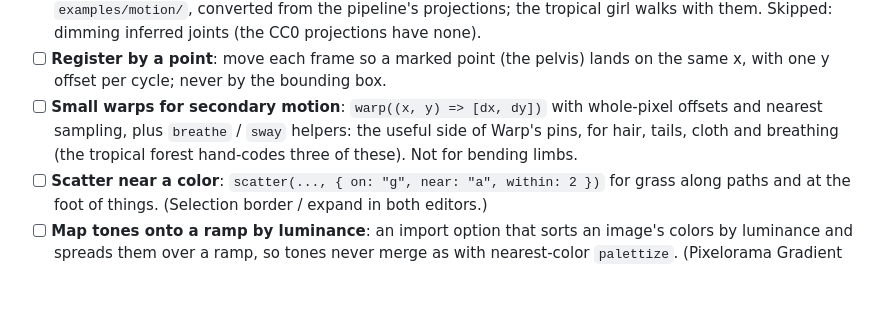
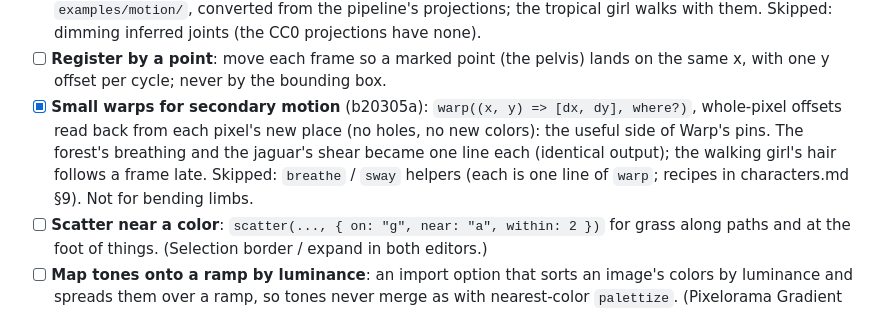
Before and after one commit to Legerdo/claude-pxl, a Markdown page: BACKLOG.md, the part around the change. Rendered like a GitHub page; blank space fills up the shorter version.

Commit message:
BACKLOG: warp shipped in b20305a
Co-Authored-By: Claude Opus 5.5 <noreply@anthropic.com>
Claude-Session: https://claude.ai/code/session_01XzEU65fgXjwE3UFLuYgan7

```diff
--- a/BACKLOG.md
+++ b/BACKLOG.md
@@ -104,9 +104,11 @@ what its curator accepted was drawn poses composed from parts, reviewed as whole
   Skipped: dimming inferred joints (the CC0 projections have none).
 - [ ] **Register by a point**: move each frame so a marked point (the pelvis) lands on the same x, with
   one y offset per cycle; never by the bounding box.
-- [ ] **Small warps for secondary motion**: `warp((x, y) => [dx, dy])` with whole-pixel offsets and
-  nearest sampling, plus `breathe` / `sway` helpers: the useful side of Warp's pins, for hair, tails,
-  cloth and breathing (the tropical forest hand-codes three of these). Not for bending limbs.
+- [x] **Small warps for secondary motion** (b20305a): `warp((x, y) => [dx, dy], where?)`, whole-pixel
+  offsets read back from each pixel's new place (no holes, no new colors): the useful side of Warp's
+  pins. The forest's breathing and the jaguar's shear became one line each (identical output); the
+  walking girl's hair follows a frame late. Skipped: `breathe` / `sway` helpers (each is one line of
+  `warp`; recipes in characters.md §9). Not for bending limbs.
 - [ ] **Scatter near a color**: `scatter(..., { on: "g", near: "a", within: 2 })` for grass along paths
   and at the foot of things. (Selection border / expand in both editors.)
 - [ ] **Map tones onto a ramp by luminance**: an import option that sorts an image's colors by
```
